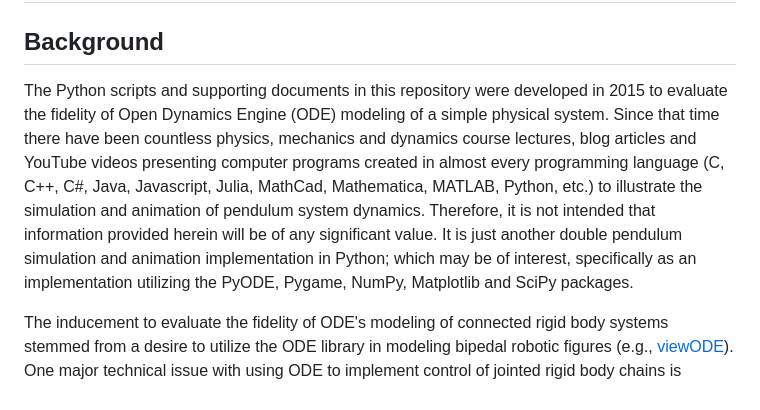
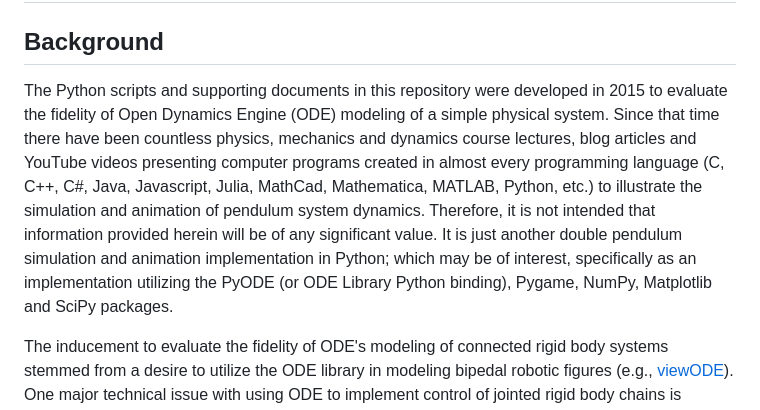
Before and after one commit to gedeschaines/tutorial2x, a Markdown page: README.md, the part around the change. GitHub-like rendering.

Commit message:
Added mention of ODE Library Python binding

```diff
--- a/README.md
+++ b/README.md
@@ -2,7 +2,7 @@
 
 ## Background ##
 
-The Python scripts and supporting documents in this repository were developed in 2015 to evaluate the fidelity of Open Dynamics Engine (ODE) modeling of a simple physical system. Since that time there have been countless physics, mechanics and dynamics course lectures, blog articles and YouTube videos presenting computer programs created in almost every programming language (C, C++, C#, Java, Javascript, Julia, MathCad, Mathematica, MATLAB, Python, etc.) to illustrate the simulation and animation of pendulum system dynamics. Therefore, it is not intended that information provided herein will be of any significant value. It is just another double pendulum simulation and animation implementation in Python; which may be of interest, specifically as an implementation utilizing the PyODE, Pygame, NumPy, Matplotlib and SciPy packages.
+The Python scripts and supporting documents in this repository were developed in 2015 to evaluate the fidelity of Open Dynamics Engine (ODE) modeling of a simple physical system. Since that time there have been countless physics, mechanics and dynamics course lectures, blog articles and YouTube videos presenting computer programs created in almost every programming language (C, C++, C#, Java, Javascript, Julia, MathCad, Mathematica, MATLAB, Python, etc.) to illustrate the simulation and animation of pendulum system dynamics. Therefore, it is not intended that information provided herein will be of any significant value. It is just another double pendulum simulation and animation implementation in Python; which may be of interest, specifically as an implementation utilizing the PyODE (or ODE Library Python binding), Pygame, NumPy, Matplotlib and SciPy packages.
 
 The inducement to evaluate the fidelity of ODE's modeling of connected rigid body systems stemmed from a desire to utilize the ODE library in modeling bipedal robotic figures (e.g., [viewODE](https://github.com/gedeschaines/viewODE)). One major technical issue with using ODE to implement control of jointed rigid body chains is unavailable joint and body accelerations needed to support forward and inverse dynamics computations. These accelerations must be derived from available joint motion rates, body angular and linear velocities, and joint feadback forces and torques. Development of a method to derive accelerations and its practicality must be evaluated.
 
```
